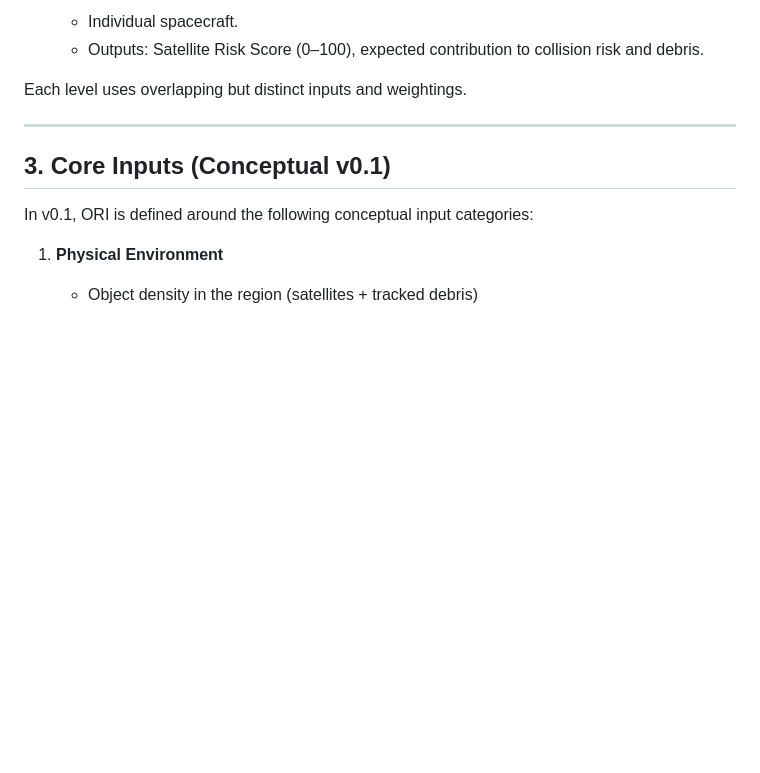
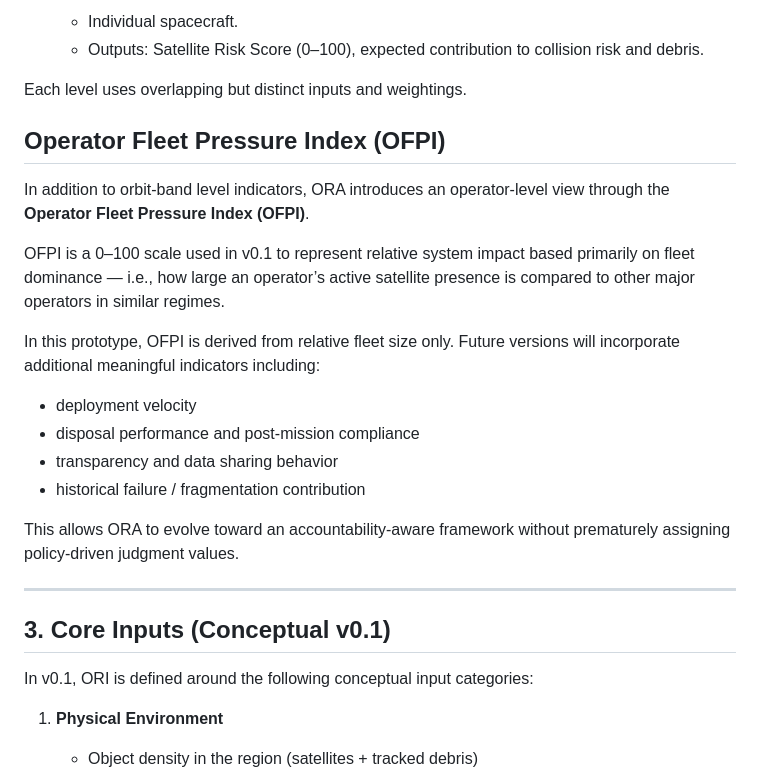
Before and after one commit to erikherrera00/orbital-risk-authority, a Markdown page: docs/ori-methodology-v0.1.md, the part around the change. Drawn GitHub-style; blank space fills up the shorter version.

Commit message:
Add OFPI operator methodology

```diff
--- a/docs/ori-methodology-v0.1.md
+++ b/docs/ori-methodology-v0.1.md
@@ -38,6 +38,25 @@ ORI provides scores at three primary levels:
    - Outputs: Satellite Risk Score (0–100), expected contribution to collision risk and debris.
 
 Each level uses overlapping but distinct inputs and weightings.
+
+## Operator Fleet Pressure Index (OFPI)
+
+In addition to orbit-band level indicators, ORA introduces an operator-level view
+through the **Operator Fleet Pressure Index (OFPI)**.
+
+OFPI is a 0–100 scale used in v0.1 to represent relative system impact based primarily
+on fleet dominance — i.e., how large an operator’s active satellite presence is compared
+to other major operators in similar regimes.
+
+In this prototype, OFPI is derived from relative fleet size only. Future versions will
+incorporate additional meaningful indicators including:
+- deployment velocity
+- disposal performance and post-mission compliance
+- transparency and data sharing behavior
+- historical failure / fragmentation contribution
+
+This allows ORA to evolve toward an accountability-aware framework without prematurely
+assigning policy-driven judgment values.
 
 ---
 
```
